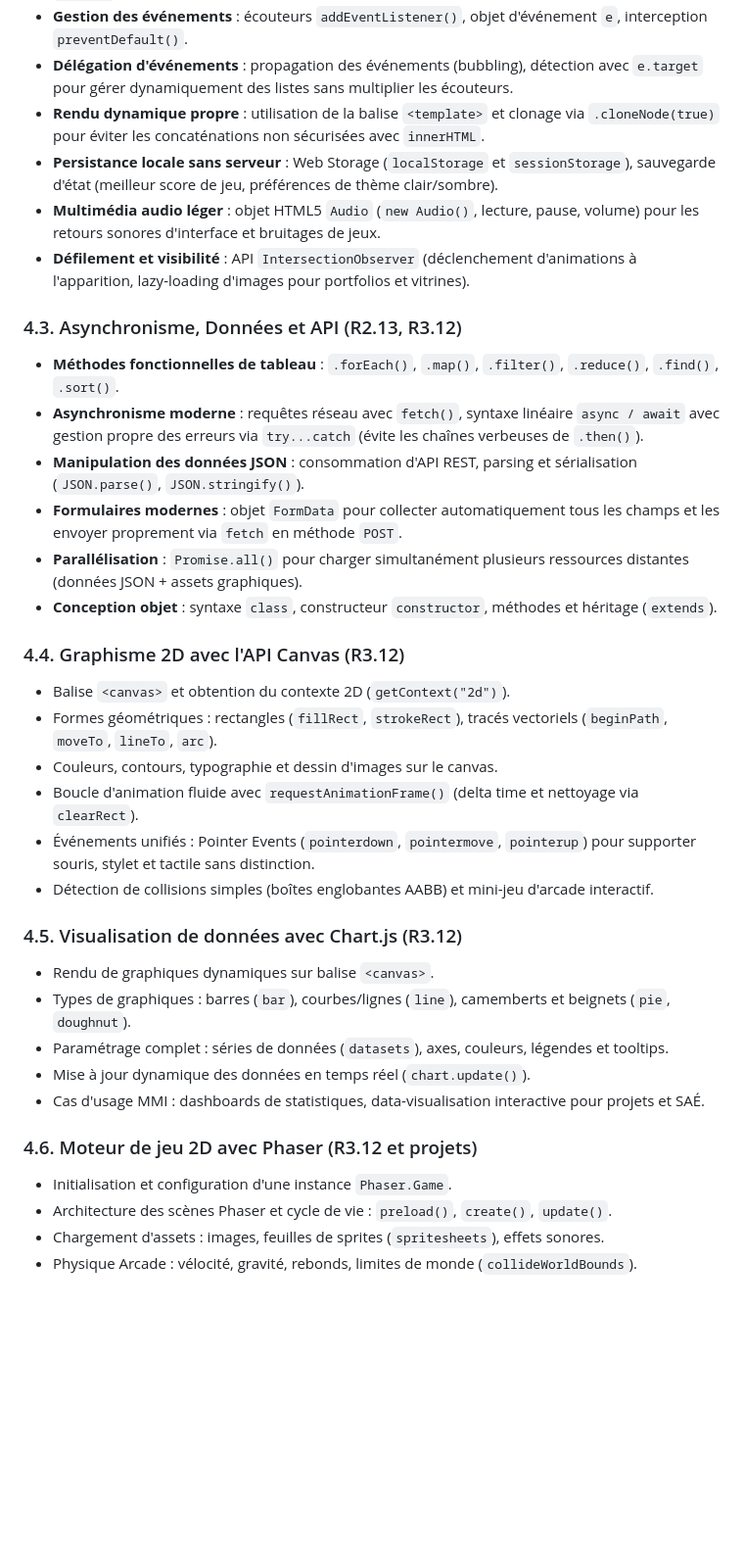
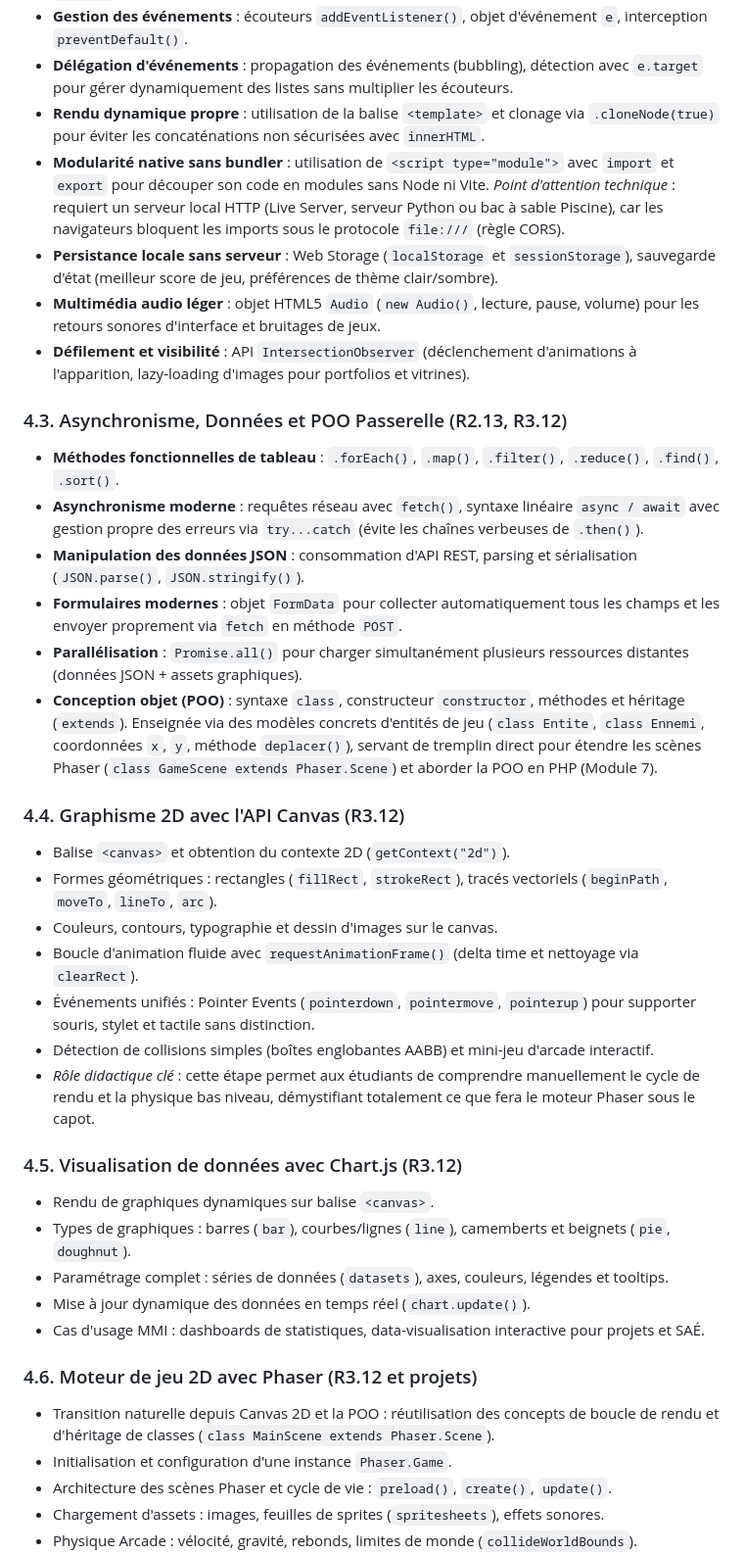
Before and after one commit to zaderlyl/piscine, a Markdown page: docs/programme-par-langage.md, the part around the change. Shown at 98% size. GitHub-like rendering; blank space fills up the shorter version.

Commit message:
docs: formaliser les 3 ajustements pedagogiques pour js poo canvas et esm

```diff
--- a/docs/programme-par-langage.md
+++ b/docs/programme-par-langage.md
@@ -95,17 +95,18 @@ Le module JavaScript est le plus vaste du cursus MMI. Il se découpe en sous-res
 - **Gestion des événements** : écouteurs `addEventListener()`, objet d'événement `e`, interception `preventDefault()`.
 - **Délégation d'événements** : propagation des événements (bubbling), détection avec `e.target` pour gérer dynamiquement des listes sans multiplier les écouteurs.
 - **Rendu dynamique propre** : utilisation de la balise `<template>` et clonage via `.cloneNode(true)` pour éviter les concaténations non sécurisées avec `innerHTML`.
+- **Modularité native sans bundler** : utilisation de `<script type="module">` avec `import` et `export` pour découper son code en modules sans Node ni Vite. *Point d'attention technique* : requiert un serveur local HTTP (Live Server, serveur Python ou bac à sable Piscine), car les navigateurs bloquent les imports sous le protocole `file:///` (règle CORS).
 - **Persistance locale sans serveur** : Web Storage (`localStorage` et `sessionStorage`), sauvegarde d'état (meilleur score de jeu, préférences de thème clair/sombre).
 - **Multimédia audio léger** : objet HTML5 `Audio` (`new Audio()`, lecture, pause, volume) pour les retours sonores d'interface et bruitages de jeux.
 - **Défilement et visibilité** : API `IntersectionObserver` (déclenchement d'animations à l'apparition, lazy-loading d'images pour portfolios et vitrines).
 
-### 4.3. Asynchronisme, Données et API (R2.13, R3.12)
+### 4.3. Asynchronisme, Données et POO Passerelle (R2.13, R3.12)
 - **Méthodes fonctionnelles de tableau** : `.forEach()`, `.map()`, `.filter()`, `.reduce()`, `.find()`, `.sort()`.
 - **Asynchronisme moderne** : requêtes réseau avec `fetch()`, syntaxe linéaire `async / await` avec gestion propre des erreurs via `try...catch` (évite les chaînes verbeuses de `.then()`).
 - **Manipulation des données JSON** : consommation d'API REST, parsing et sérialisation (`JSON.parse()`, `JSON.stringify()`).
 - **Formulaires modernes** : objet `FormData` pour collecter automatiquement tous les champs et les envoyer proprement via `fetch` en méthode `POST`.
 - **Parallélisation** : `Promise.all()` pour charger simultanément plusieurs ressources distantes (données JSON + assets graphiques).
-- **Conception objet** : syntaxe `class`, constructeur `constructor`, méthodes et héritage (`extends`).
+- **Conception objet (POO)** : syntaxe `class`, constructeur `constructor`, méthodes et héritage (`extends`). Enseignée via des modèles concrets d'entités de jeu (`class Entite`, `class Ennemi`, coordonnées `x`, `y`, méthode `deplacer()`), servant de tremplin direct pour étendre les scènes Phaser (`class GameScene extends Phaser.Scene`) et aborder la POO en PHP (Module 7).
 
 ### 4.4. Graphisme 2D avec l'API Canvas (R3.12)
 - Balise `<canvas>` et obtention du contexte 2D (`getContext("2d")`).
@@ -114,6 +115,7 @@ Le module JavaScript est le plus vaste du cursus MMI. Il se découpe en sous-res
 - Boucle d'animation fluide avec `requestAnimationFrame()` (delta time et nettoyage via `clearRect`).
 - Événements unifiés : Pointer Events (`pointerdown`, `pointermove`, `pointerup`) pour supporter souris, stylet et tactile sans distinction.
 - Détection de collisions simples (boîtes englobantes AABB) et mini-jeu d'arcade interactif.
+- *Rôle didactique clé* : cette étape permet aux étudiants de comprendre manuellement le cycle de rendu et la physique bas niveau, démystifiant totalement ce que fera le moteur Phaser sous le capot.
 
 ### 4.5. Visualisation de données avec Chart.js (R3.12)
 - Rendu de graphiques dynamiques sur balise `<canvas>`.
@@ -123,6 +125,7 @@ Le module JavaScript est le plus vaste du cursus MMI. Il se découpe en sous-res
 - Cas d'usage MMI : dashboards de statistiques, data-visualisation interactive pour projets et SAÉ.
 
 ### 4.6. Moteur de jeu 2D avec Phaser (R3.12 et projets)
+- Transition naturelle depuis Canvas 2D et la POO : réutilisation des concepts de boucle de rendu et d'héritage de classes (`class MainScene extends Phaser.Scene`).
 - Initialisation et configuration d'une instance `Phaser.Game`.
 - Architecture des scènes Phaser et cycle de vie : `preload()`, `create()`, `update()`.
 - Chargement d'assets : images, feuilles de sprites (`spritesheets`), effets sonores.
```
Also changed, not shown: docs/feuille-de-route.md (+10 -7 lines).
